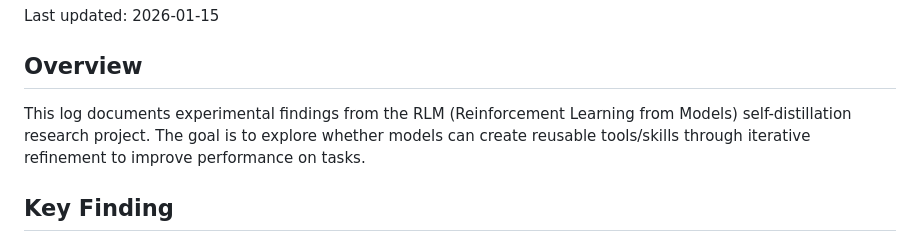
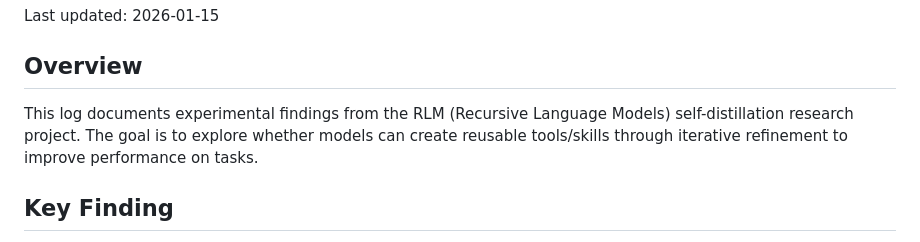
Before and after one commit to eddiestudies/rlm-self-distill, a Markdown page: EXPERIMENT_LOG.md, the part around the change. Rendered like a GitHub page.

Commit message:
Fix RLM acronym: Recursive Language Models (not Reinforcement Learning)
Co-Authored-By: Claude Opus 4.5 <noreply@anthropic.com>

```diff
--- a/EXPERIMENT_LOG.md
+++ b/EXPERIMENT_LOG.md
@@ -4,7 +4,7 @@ Last updated: 2026-01-15
 
 ## Overview
 
-This log documents experimental findings from the RLM (Reinforcement Learning from Models) self-distillation research project. The goal is to explore whether models can create reusable tools/skills through iterative refinement to improve performance on tasks.
+This log documents experimental findings from the RLM (Recursive Language Models) self-distillation research project. The goal is to explore whether models can create reusable tools/skills through iterative refinement to improve performance on tasks.
 
 ## Key Finding
 
```
